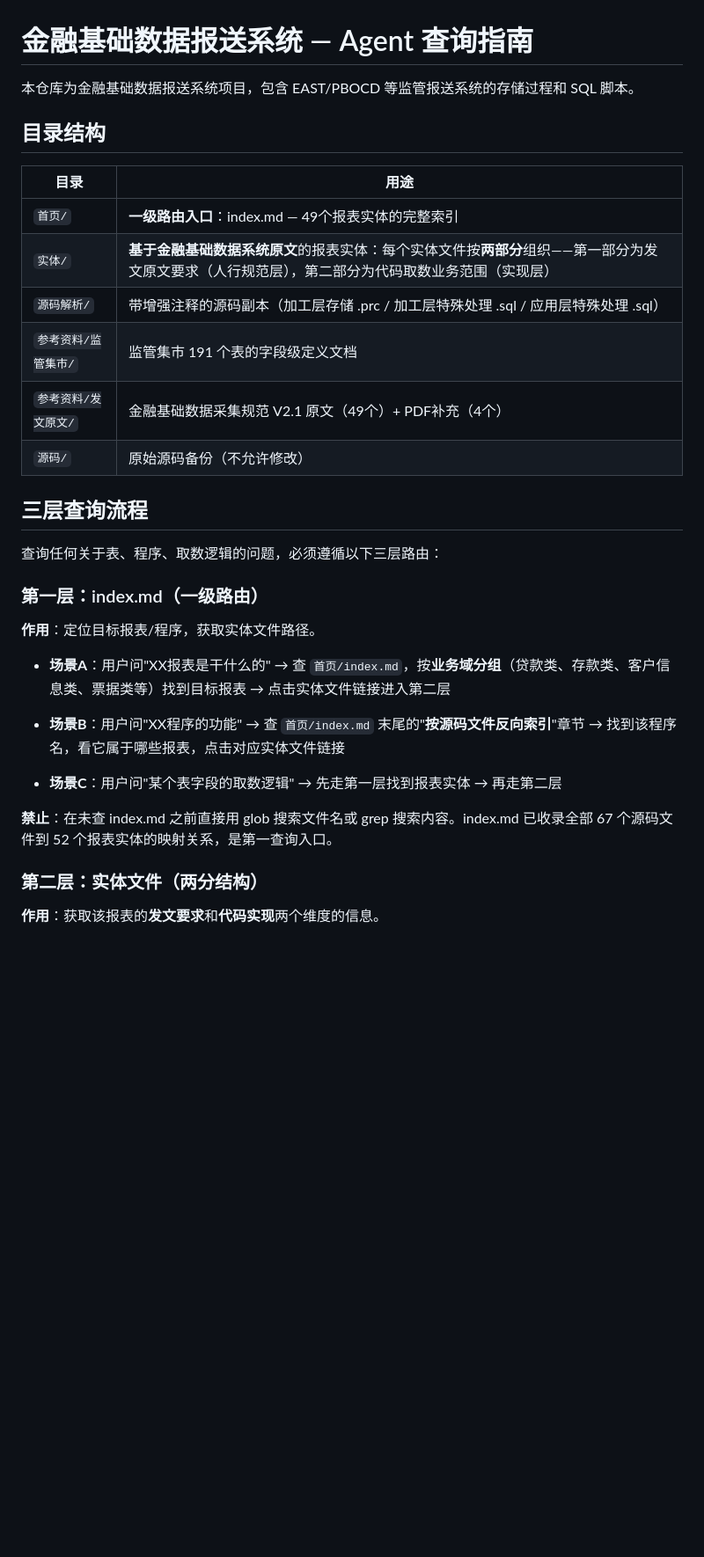
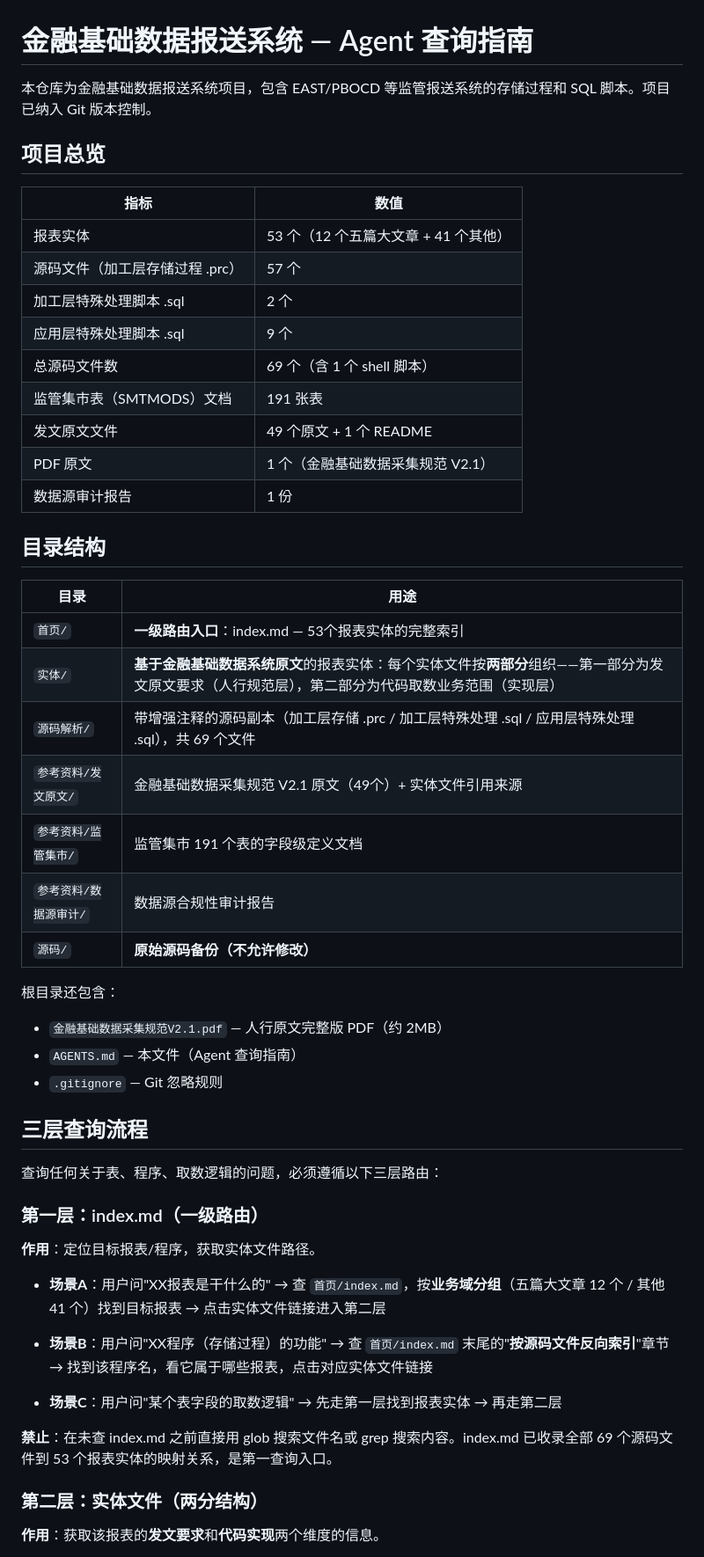
Before and after one commit to wm724796434/financial-data-reporting, a Markdown page: AGENTS.md, the part around one of its changes. Shown at 88% size. Rendered like a GitHub page; blank space fills up the shorter version.

Commit message:
docs: 全面更新AGENTS.md，基于实际项目数据
- 更新项目总览表格（53个报表实体、69个源码文件、191张监管集市表）
- 更新目录结构说明，增加根目录文件描述
- 更新三层查询流程中的数据（index.md 53个实体、源码文件69个）
- 补充Git版本控制章节
- 修正所有数字为当前实际值
- 基于完整目录扫描结果重写

```diff
--- a/AGENTS.md
+++ b/AGENTS.md
@@ -1,17 +1,37 @@
 # 金融基础数据报送系统 — Agent 查询指南
 
-本仓库为金融基础数据报送系统项目，包含 EAST/PBOCD 等监管报送系统的存储过程和 SQL 脚本。
+本仓库为金融基础数据报送系统项目，包含 EAST/PBOCD 等监管报送系统的存储过程和 SQL 脚本。项目已纳入 Git 版本控制。
+
+## 项目总览
+
+| 指标 | 数值 |
+|------|------|
+| 报表实体 | 53 个（12 个五篇大文章 + 41 个其他） |
+| 源码文件（加工层存储过程 .prc） | 57 个 |
+| 加工层特殊处理脚本 .sql | 2 个 |
+| 应用层特殊处理脚本 .sql | 9 个 |
+| 总源码文件数 | 69 个（含 1 个 shell 脚本） |
+| 监管集市表（SMTMODS）文档 | 191 张表 |
+| 发文原文文件 | 49 个原文 + 1 个 README |
+| PDF 原文 | 1 个（金融基础数据采集规范 V2.1） |
+| 数据源审计报告 | 1 份 |
 
 ## 目录结构
 
 | 目录 | 用途 |
 |------|------|
-| `首页/` | **一级路由入口**：index.md — 49个报表实体的完整索引 |
+| `首页/` | **一级路由入口**：index.md — 53个报表实体的完整索引 |
 | `实体/` | **基于金融基础数据系统原文**的报表实体：每个实体文件按**两部分**组织——第一部分为发文原文要求（人行规范层），第二部分为代码取数业务范围（实现层） |
-| `源码解析/` | 带增强注释的源码副本（加工层存储 .prc / 加工层特殊处理 .sql / 应用层特殊处理 .sql） |
+| `源码解析/` | 带增强注释的源码副本（加工层存储 .prc / 加工层特殊处理 .sql / 应用层特殊处理 .sql），共 69 个文件 |
+| `参考资料/发文原文/` | 金融基础数据采集规范 V2.1 原文（49个）+ 实体文件引用来源 |
 | `参考资料/监管集市/` | 监管集市 191 个表的字段级定义文档 |
-| `参考资料/发文原文/` | 金融基础数据采集规范 V2.1 原文（49个）+ PDF补充（4个） |
-| `源码/` | 原始源码备份（不允许修改） |
+| `参考资料/数据源审计/` | 数据源合规性审计报告 |
+| `源码/` | **原始源码备份（不允许修改）** |
+
+根目录还包含：
+- `金融基础数据采集规范V2.1.pdf` — 人行原文完整版 PDF（约 2MB）
+- `AGENTS.md` — 本文件（Agent 查询指南）
+- `.gitignore` — Git 忽略规则
 
 ## 三层查询流程
 
@@ -22,17 +42,17 @@
 **作用**：定位目标报表/程序，获取实体文件路径。
 
 - **场景A**：用户问"XX报表是干什么的"
-  → 查 `首页/index.md`，按**业务域分组**（贷款类、存款类、客户信息类、票据类等）找到目标报表
+  → 查 `首页/index.md`，按**业务域分组**（五篇大文章 12 个 / 其他 41 个）找到目标报表
   → 点击实体文件链接进入第二层
 
-- **场景B**：用户问"XX程序的功能"
+- **场景B**：用户问"XX程序（存储过程）的功能"
   → 查 `首页/index.md` 末尾的"**按源码文件反向索引**"章节
   → 找到该程序名，看它属于哪些报表，点击对应实体文件链接
 
 - **场景C**：用户问"某个表字段的取数逻辑"
   → 先走第一层找到报表实体 → 再走第二层
 
-**禁止**：在未查 index.md 之前直接用 glob 搜索文件名或 grep 搜索内容。index.md 已收录全部 67 个源码文件到 52 个报表实体的映射关系，是第一查询入口。
+**禁止**：在未查 index.md 之前直接用 glob 搜索文件名或 grep 搜索内容。index.md 已收录全部 69 个源码文件到 53 个报表实体的映射关系，是第一查询入口。
 
 ### 第二层：实体文件（两分结构）
 
```
Also changed, not shown: other parts of AGENTS.md (+27 -10 lines).
